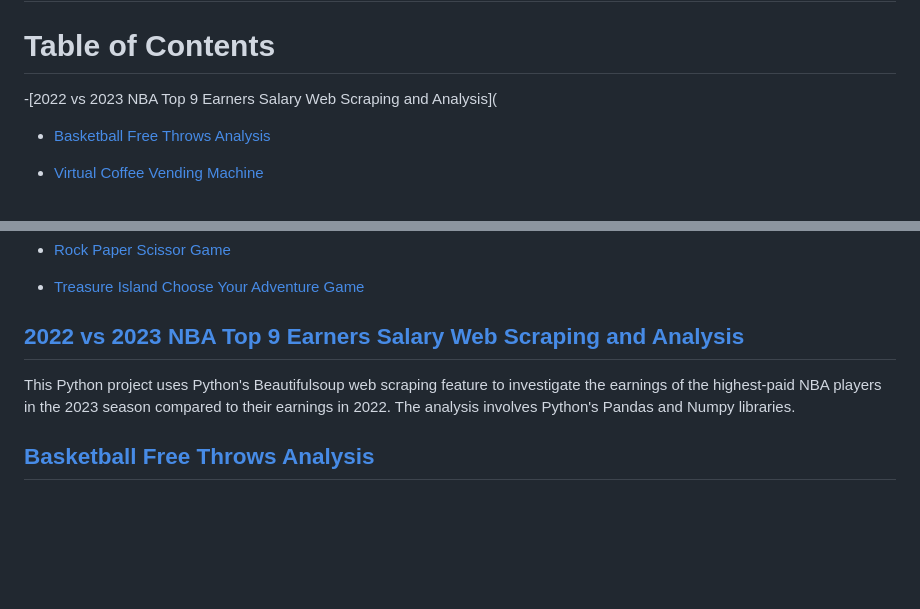
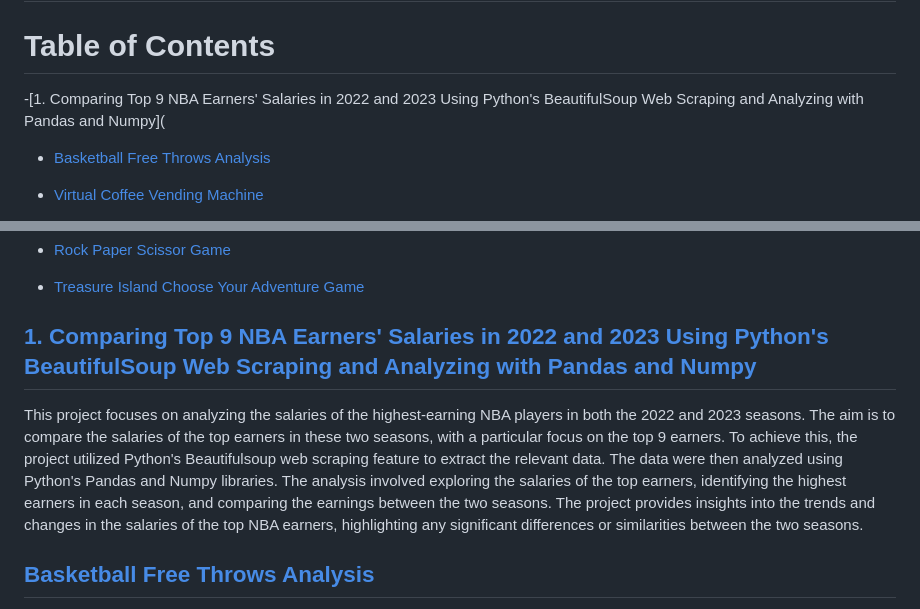
Before and after one commit to John-Rivero/Python-Portfolio, a Markdown page: README.md, 2 parts joined by grey strips. Rendered like a GitHub page; blank space fills up the shorter version.

```diff
--- a/README.md
+++ b/README.md
@@ -1,7 +1,7 @@
 # Python Projects
 # Table of Contents
 
--[2022 vs 2023 NBA Top 9 Earners Salary Web Scraping and Analysis](
+-[1. Comparing Top 9 NBA Earners' Salaries in 2022 and 2023 Using Python's BeautifulSoup Web Scraping and Analyzing with Pandas and Numpy](
 
 - [Basketball Free Throws Analysis](#Basketball-Free-Throws-Analysis)
 
@@ -30,9 +30,9 @@
 - [Treasure Island Choose Your Adventure Game](#Treasure-Island-Choose-Your-Adventure-Game)
 
 
-## [2022 vs 2023 NBA Top 9 Earners Salary Web Scraping and Analysis](https://github.com/John-Rivero/Python-Projects/tree/main/2022%20vs%202023%20NBA%20Top%209%20Earners%20Salary%20Web%20Scraping%20and%20Analysis)
+## [1. Comparing Top 9 NBA Earners' Salaries in 2022 and 2023 Using Python's BeautifulSoup Web Scraping and Analyzing with Pandas and Numpy](https://github.com/John-Rivero/Python-Projects/tree/main/1.%20Comparing%20Top%209%20NBA%20Earners'%20Salaries%20in%202022%20and%202023%20Using%20Python's%20BeautifulSoup%20Web%20Scraping%20and%20Analyzing%20with%20Pandas%20and%20Numpy)
 
-This Python project uses Python's Beautifulsoup web scraping feature to investigate the earnings of the highest-paid NBA players in the 2023 season compared to their earnings in 2022. The analysis involves Python's Pandas and Numpy libraries.
+This project focuses on analyzing the salaries of the highest-earning NBA players in both the 2022 and 2023 seasons. The aim is to compare the salaries of the top earners in these two seasons, with a particular focus on the top 9 earners. To achieve this, the project utilized Python's Beautifulsoup web scraping feature to extract the relevant data. The data were then analyzed using Python's Pandas and Numpy libraries. The analysis involved exploring the salaries of the top earners, identifying the highest earners in each season, and comparing the earnings between the two seasons. The project provides insights into the trends and changes in the salaries of the top NBA earners, highlighting any significant differences or similarities between the two seasons.
 
 
 ## [Basketball Free Throws Analysis](https://github.com/John-Rivero/Python-Projects/tree/main/Basketball%20Free%20Throws%20Analysis)
```
